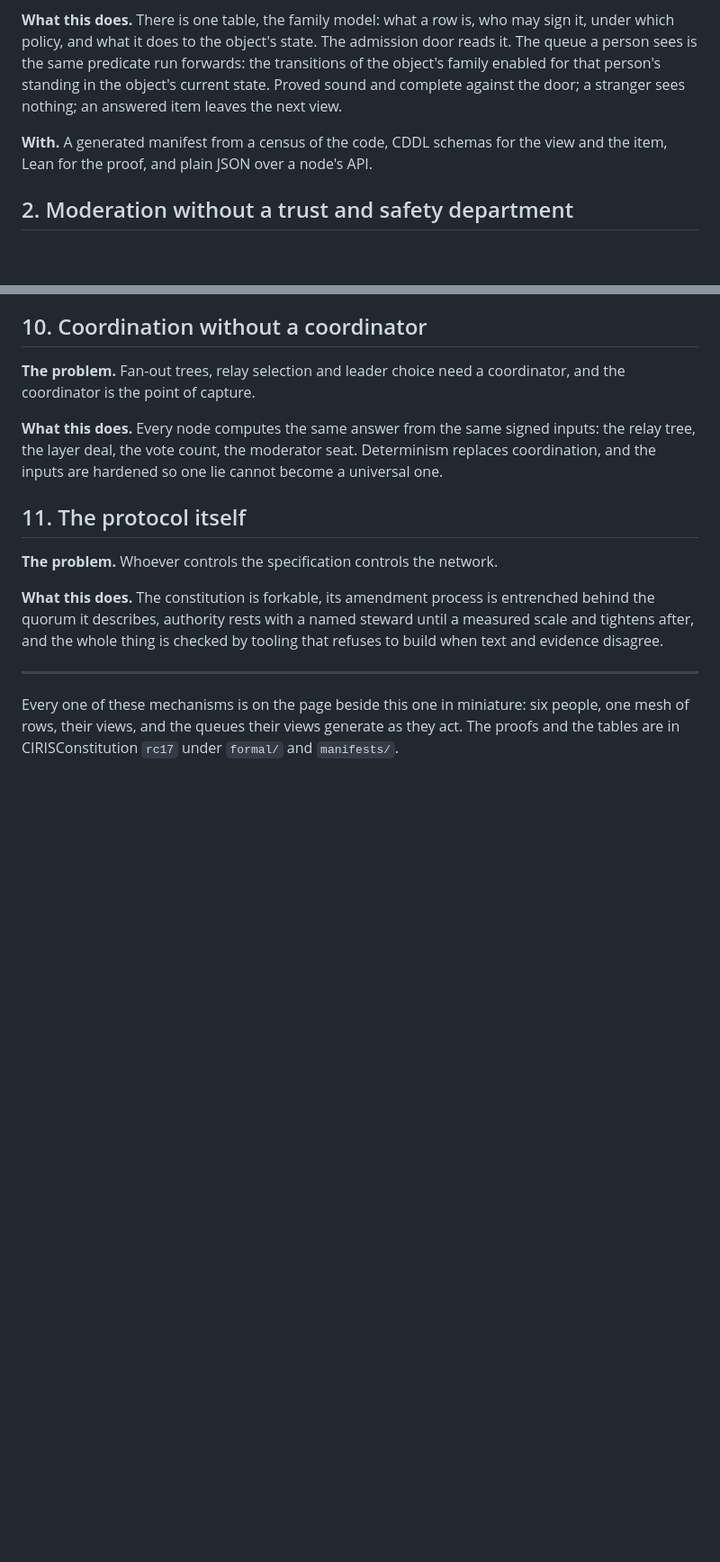
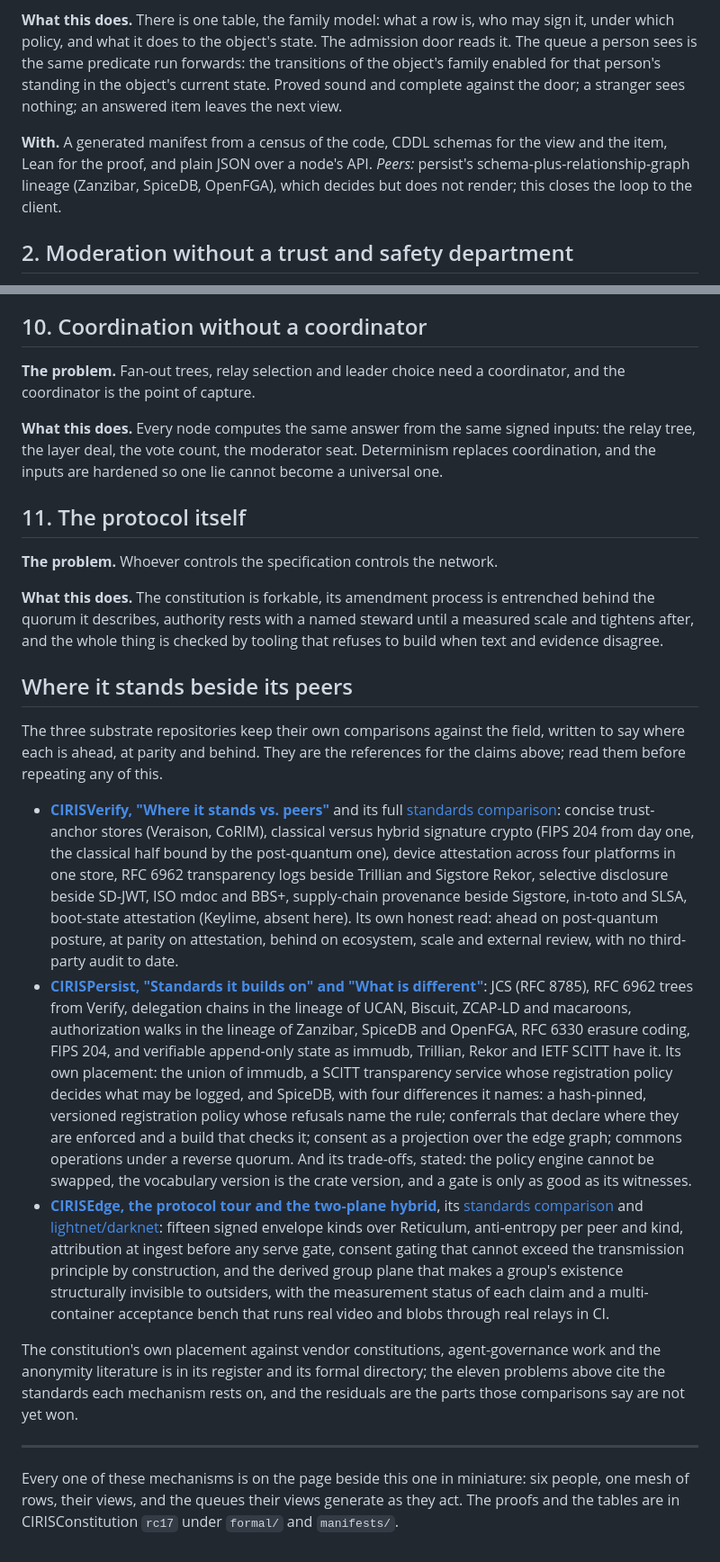
Before and after one commit to CIRISAI/CEWP, a Markdown page: docs/why-it-works.md, 2 parts joined by grey strips. Shown at 90% size. Drawn GitHub-style; blank space fills up the shorter version.

```diff
--- a/docs/why-it-works.md
+++ b/docs/why-it-works.md
@@ -8,7 +8,7 @@ Decentralized networks have failed on a short list of problems for twenty years.
 
 **What this does.** There is one table, the family model: what a row is, who may sign it, under which policy, and what it does to the object's state. The admission door reads it. The queue a person sees is the same predicate run forwards: the transitions of the object's family enabled for that person's standing in the object's current state. Proved sound and complete against the door; a stranger sees nothing; an answered item leaves the next view.
 
-**With.** A generated manifest from a census of the code, CDDL schemas for the view and the item, Lean for the proof, and plain JSON over a node's API.
+**With.** A generated manifest from a census of the code, CDDL schemas for the view and the item, Lean for the proof, and plain JSON over a node's API. *Peers:* persist's schema-plus-relationship-graph lineage (Zanzibar, SpiceDB, OpenFGA), which decides but does not render; this closes the loop to the client.
 
 ## 2. Moderation without a trust and safety department
 
@@ -82,6 +82,17 @@ Decentralized networks have failed on a short list of problems for twenty years.
 
 **What this does.** The constitution is forkable, its amendment process is entrenched behind the quorum it describes, authority rests with a named steward until a measured scale and tightens after, and the whole thing is checked by tooling that refuses to build when text and evidence disagree.
 
+
+## Where it stands beside its peers
+
+The three substrate repositories keep their own comparisons against the field, written to say where each is ahead, at parity and behind. They are the references for the claims above; read them before repeating any of this.
+
+- **[CIRISVerify, "Where it stands vs. peers"](https://github.com/CIRISAI/CIRISVerify#where-it-stands-vs-peers)** and its full [standards comparison](https://github.com/CIRISAI/CIRISVerify/blob/main/docs/STANDARDS_COMPARISON.md): concise trust-anchor stores (Veraison, CoRIM), classical versus hybrid signature crypto (FIPS 204 from day one, the classical half bound by the post-quantum one), device attestation across four platforms in one store, RFC 6962 transparency logs beside Trillian and Sigstore Rekor, selective disclosure beside SD-JWT, ISO mdoc and BBS+, supply-chain provenance beside Sigstore, in-toto and SLSA, boot-state attestation (Keylime, absent here). Its own honest read: ahead on post-quantum posture, at parity on attestation, behind on ecosystem, scale and external review, with no third-party audit to date.
+- **[CIRISPersist, "Standards it builds on" and "What is different"](https://github.com/CIRISAI/CIRISPersist#standards-it-builds-on)**: JCS (RFC 8785), RFC 6962 trees from Verify, delegation chains in the lineage of UCAN, Biscuit, ZCAP-LD and macaroons, authorization walks in the lineage of Zanzibar, SpiceDB and OpenFGA, RFC 6330 erasure coding, FIPS 204, and verifiable append-only state as immudb, Trillian, Rekor and IETF SCITT have it. Its own placement: the union of immudb, a SCITT transparency service whose registration policy decides what may be logged, and SpiceDB, with four differences it names: a hash-pinned, versioned registration policy whose refusals name the rule; conferrals that declare where they are enforced and a build that checks it; consent as a projection over the edge graph; commons operations under a reverse quorum. And its trade-offs, stated: the policy engine cannot be swapped, the vocabulary version is the crate version, and a gate is only as good as its witnesses.
+- **[CIRISEdge, the protocol tour and the two-plane hybrid](https://github.com/CIRISAI/CIRISEdge#the-shape-of-the-protocol-one-paragraph-tour)**, its [standards comparison](https://github.com/CIRISAI/CIRISEdge/blob/main/docs/STANDARDS_COMPARISON.md) and [lightnet/darknet](https://github.com/CIRISAI/CIRISEdge/blob/main/docs/LIGHTNET_DARKNET.md): fifteen signed envelope kinds over Reticulum, anti-entropy per peer and kind, attribution at ingest before any serve gate, consent gating that cannot exceed the transmission principle by construction, and the derived group plane that makes a group's existence structurally invisible to outsiders, with the measurement status of each claim and a multi-container acceptance bench that runs real video and blobs through real relays in CI.
+
+The constitution's own placement against vendor constitutions, agent-governance work and the anonymity literature is in its register and its formal directory; the eleven problems above cite the standards each mechanism rests on, and the residuals are the parts those comparisons say are not yet won.
+
 ---
 
 Every one of these mechanisms is on the page beside this one in miniature: six people, one mesh of rows, their views, and the queues their views generate as they act. The proofs and the tables are in CIRISConstitution `rc17` under `formal/` and `manifests/`.
```
Also changed, not shown: other parts of docs/why-it-works.md (+3 -3 lines).
